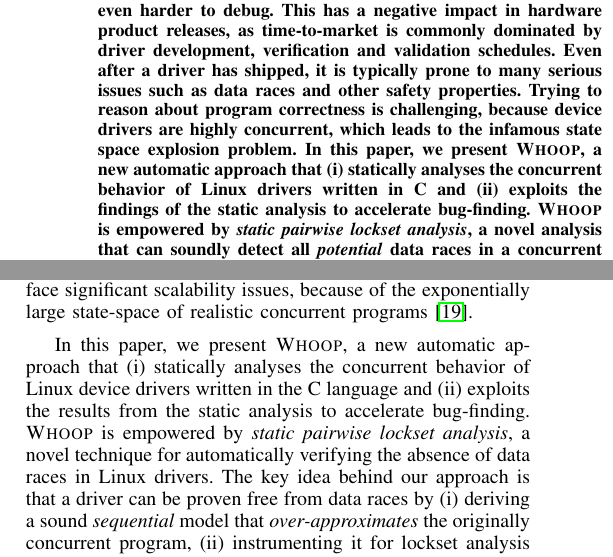
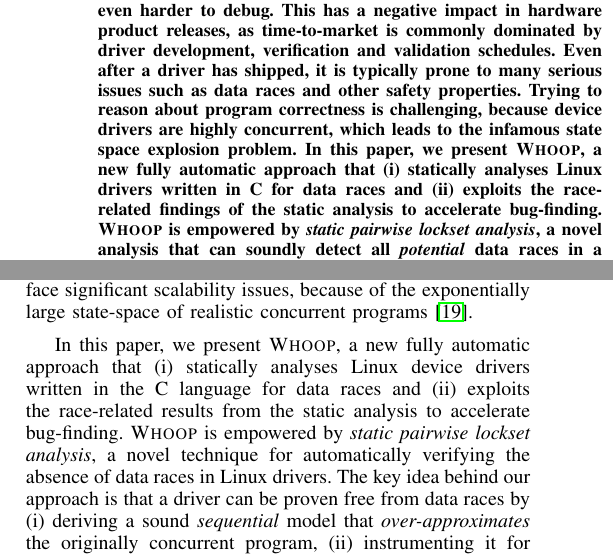
Before and after one commit to pdeligia/WhoopPaper, a LaTeX paper (paper.tex, which reads intro.tex): two parts of the columns of page 1 of 11, joined at a grey line, cut so that both start at the same text. Compiled offline with pdfLaTeX.

Commit message:
slight update in abstract/intro

```diff
--- a/intro.tex
+++ b/intro.tex
@@ -6,7 +6,7 @@
 
 Data races lead to nondeterministically occurring bugs that can be hard to reproduce, isolate and debug, especially in the context of a complex operating system. According to the C language standard, data races also lead to undefined behavior, which can be the source of various compilation and optimization issues \PDComment{which is the best cite here?}. Linux kernel analyzers, such as sparse~\cite{corbet2004sparse}, coccinelle~\cite{padioleau2008doc} and lockdep~\cite{corbet2006lock}, have successfully found deadlocks in kernel code, but are typically unable to detect data races. Techniques such as~\cite{ball2006thorough, clarke2004predicate, qadeer2004kiss, engler2000checking, henzinger2002temporal, cook2006termination, pratikakis2006locksmith, kuznetsov2010testing, renzelmann2012symdrive, lal2012corral} have been used to analyze the program behavior of Linux and Windows device drivers, but primarily focus on reasoning about generic sequential program properties and finding protocol bugs. The few of these techniques that attempt to deal with data races are usually either \emph{unsound} (i.e. can miss real bugs) or \emph{imprecise} (i.e. can report false bugs). Furthermore, most previous techniques that attempt to reason about thread interleavings face significant scalability issues, because of the exponentially large state-space of realistic concurrent programs~\cite{musuvathi2008finding}.
 
-In this paper, we present \whoop, a new automatic approach that (i) statically analyses the concurrent behavior of Linux device drivers written in the C language and (ii) exploits the results from the static analysis to accelerate bug-finding. \whoop is empowered by \emph{static pairwise lockset analysis}, a novel technique for automatically verifying the absence of data races in Linux drivers. The key idea behind our approach is that a driver can be proven free from data races by (i) deriving a sound \emph{sequential} model that \emph{over-approximates} the originally concurrent program, (ii) instrumenting it for lockset analysis and race checking, and (iii) asserting that all accesses to the same shared resource are protected by at least one common lock. The immediate benefit is that our approach not only avoids reasoning about thread interleavings, and thus has the potential to scale well, but also allows the reuse of existing successful sequential verification techniques.
+In this paper, we present \whoop, a new fully automatic approach that (i) statically analyses Linux device drivers written in the C language for data races and (ii) exploits the race-related results from the static analysis to accelerate bug-finding. \whoop is empowered by \emph{static pairwise lockset analysis}, a novel technique for automatically verifying the absence of data races in Linux drivers. The key idea behind our approach is that a driver can be proven free from data races by (i) deriving a sound \emph{sequential} model that \emph{over-approximates} the originally concurrent program, (ii) instrumenting it for lockset analysis and race checking, and (iii) asserting that all accesses to the same shared resource are protected by at least one common lock. The immediate benefit is that our approach not only avoids reasoning about thread interleavings, and thus has the potential to scale well, but also allows the reuse of existing successful sequential verification techniques.
 
 We then show that by exploiting the race-freedom guarantees that our static analysis provides, we can achieve a sound partial-order reduction that significantly accelerates \corral~\cite{lal2012solver}, a state-of-the-art bug-finder that is used by Microsoft to analyze device drivers, as well as other concurrent programs. Using \whoop and \corral we analyzed \sizeOfBenchmarks drivers available in the 4.0 Linux kernel distribution.
 
--- a/paper.tex
+++ b/paper.tex
@@ -447,7 +447,7 @@
 \maketitle
 
 \begin{abstract}
-Device drivers are notoriously hard to develop and even harder to debug. This has a negative impact in hardware product releases, as time-to-market is commonly dominated by driver development, verification and validation schedules. Even after a driver has shipped, it is typically prone to many serious issues such as data races and other safety properties. Trying to reason about program correctness is challenging, because device drivers are highly concurrent, which leads to the infamous state space explosion problem. In this paper, we present \whoop, a new automatic approach that (i) statically analyses the concurrent behavior of Linux drivers written in C and (ii) exploits the findings of the static analysis to accelerate bug-finding. \whoop is empowered by \emph{static pairwise lockset analysis}, a novel analysis that can soundly detect all \emph{potential} data races in a concurrent Linux driver. Our analysis not only avoids reasoning about thread interleavings, thus can scale well, but also allows the reuse of existing sequential verification techniques. Exploiting the race-freedom guarantees provided by our analysis, we achieve a sound partial-order reduction that can significantly accelerate \corral, a state-of-the-art bug-finder for concurrent programs. Using \whoop and \corral we analyzed \sizeOfBenchmarks drivers available in the 4.0 Linux kernel distribution.
+Device drivers are notoriously hard to develop and even harder to debug. This has a negative impact in hardware product releases, as time-to-market is commonly dominated by driver development, verification and validation schedules. Even after a driver has shipped, it is typically prone to many serious issues such as data races and other safety properties. Trying to reason about program correctness is challenging, because device drivers are highly concurrent, which leads to the infamous state space explosion problem. In this paper, we present \whoop, a new fully automatic approach that (i) statically analyses Linux drivers written in C for data races and (ii) exploits the race-related findings of the static analysis to accelerate bug-finding. \whoop is empowered by \emph{static pairwise lockset analysis}, a novel analysis that can soundly detect all \emph{potential} data races in a concurrent Linux driver. Our analysis not only avoids reasoning about thread interleavings, thus can scale well, but also allows the reuse of existing sequential verification techniques. Exploiting the race-freedom guarantees provided by our analysis, we achieve a sound partial-order reduction that can significantly accelerate \corral, a state-of-the-art bug-finder for concurrent programs. Using \whoop and \corral we analyzed \sizeOfBenchmarks drivers available in the 4.0 Linux kernel distribution.
 \end{abstract}
 
 % IEEEtran.cls defaults to using nonbold math in the Abstract.
```
